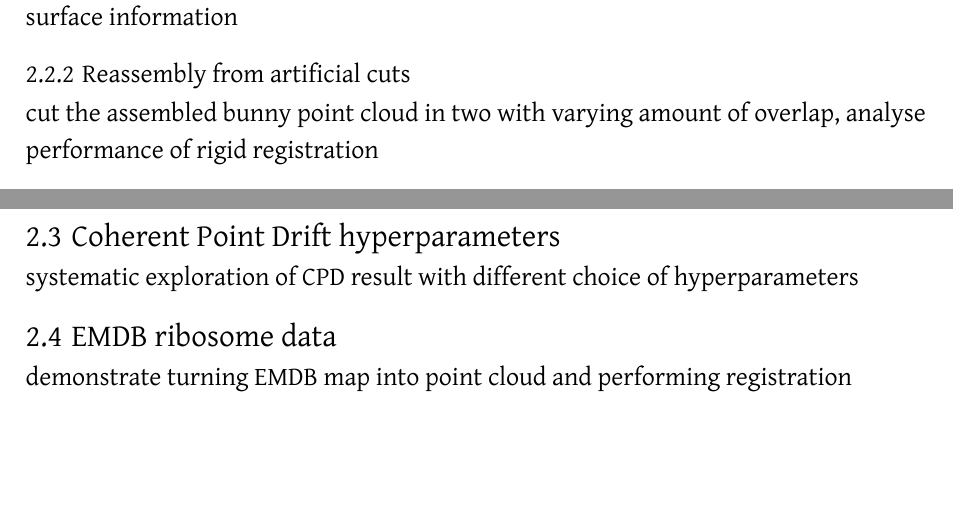
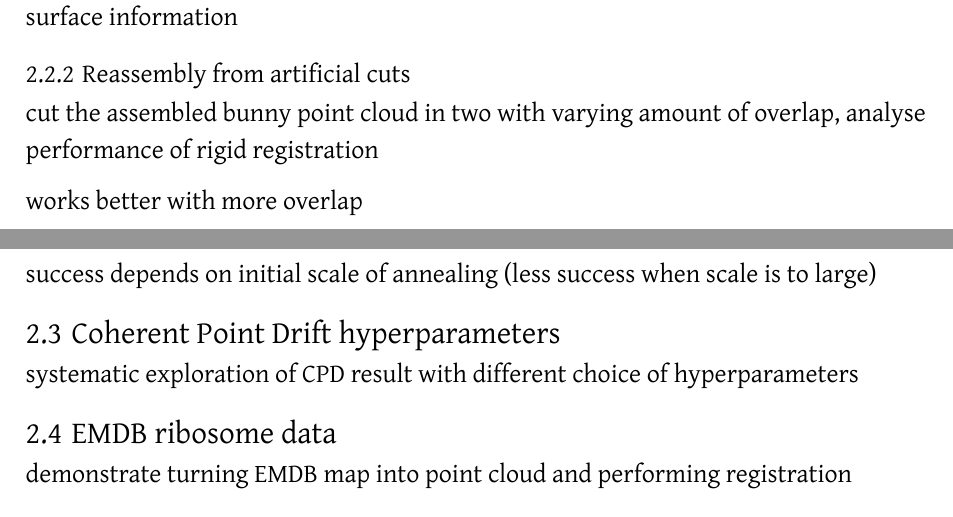
Before and after one commit to andreasKroepelin/PointCloudRegistration.jl, a Typst document (paper/SI.typ): two parts of pages 1 and 2 of 2, joined at a grey line, cut so that both start at the same text, the shorter picture padded with empty space. Compiled offline with Typst 0.15; a missing font is replaced by an installed copy or a similar font.

Commit message:
Add note on reassembly

```diff
--- a/paper/SI.typ
+++ b/paper/SI.typ
@@ -55,6 +55,11 @@ assembly, namely surface information
 cut the assembled bunny point cloud in two with varying amount of overlap,
 analyse performance of rigid registration
 
+works better with more overlap
+
+success depends on initial scale of annealing (less success when scale is to
+large)
+
 == Coherent Point Drift hyperparameters
 
 systematic exploration of CPD result with different choice of hyperparameters
```
